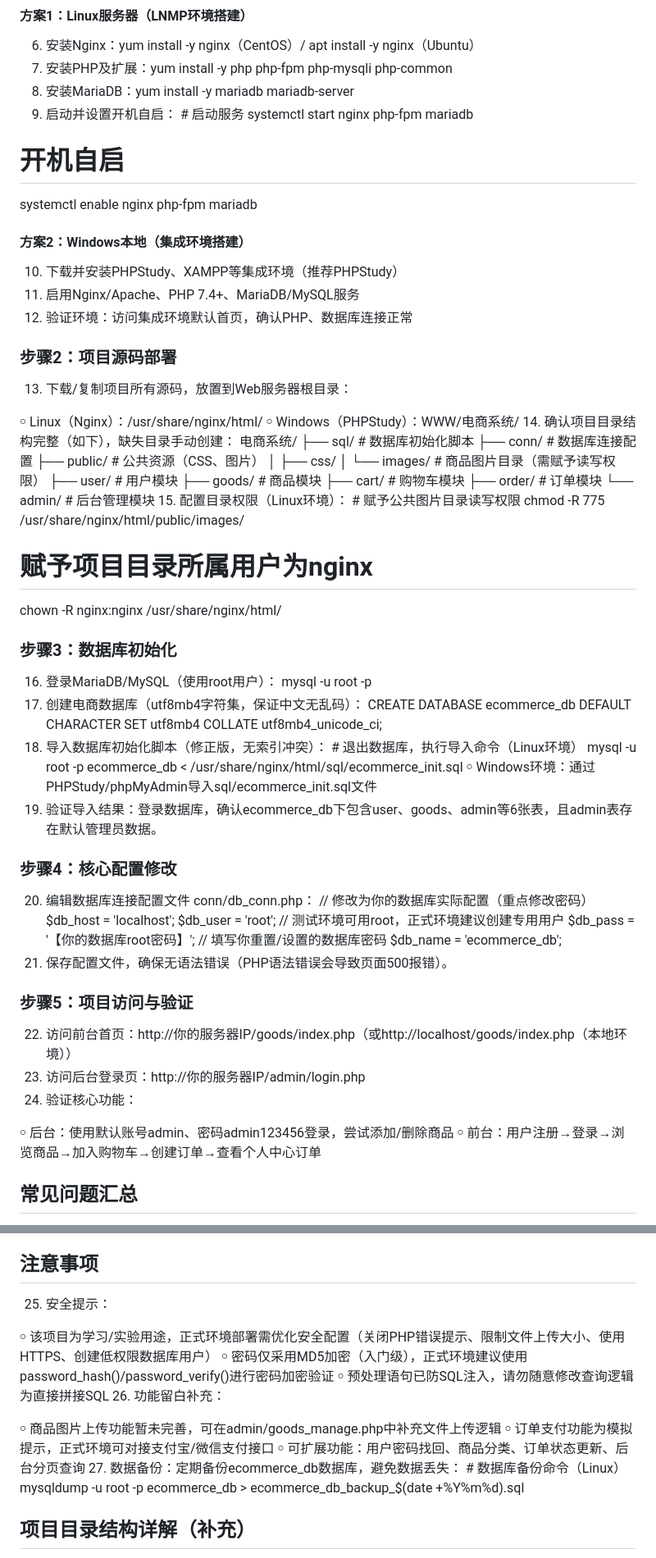
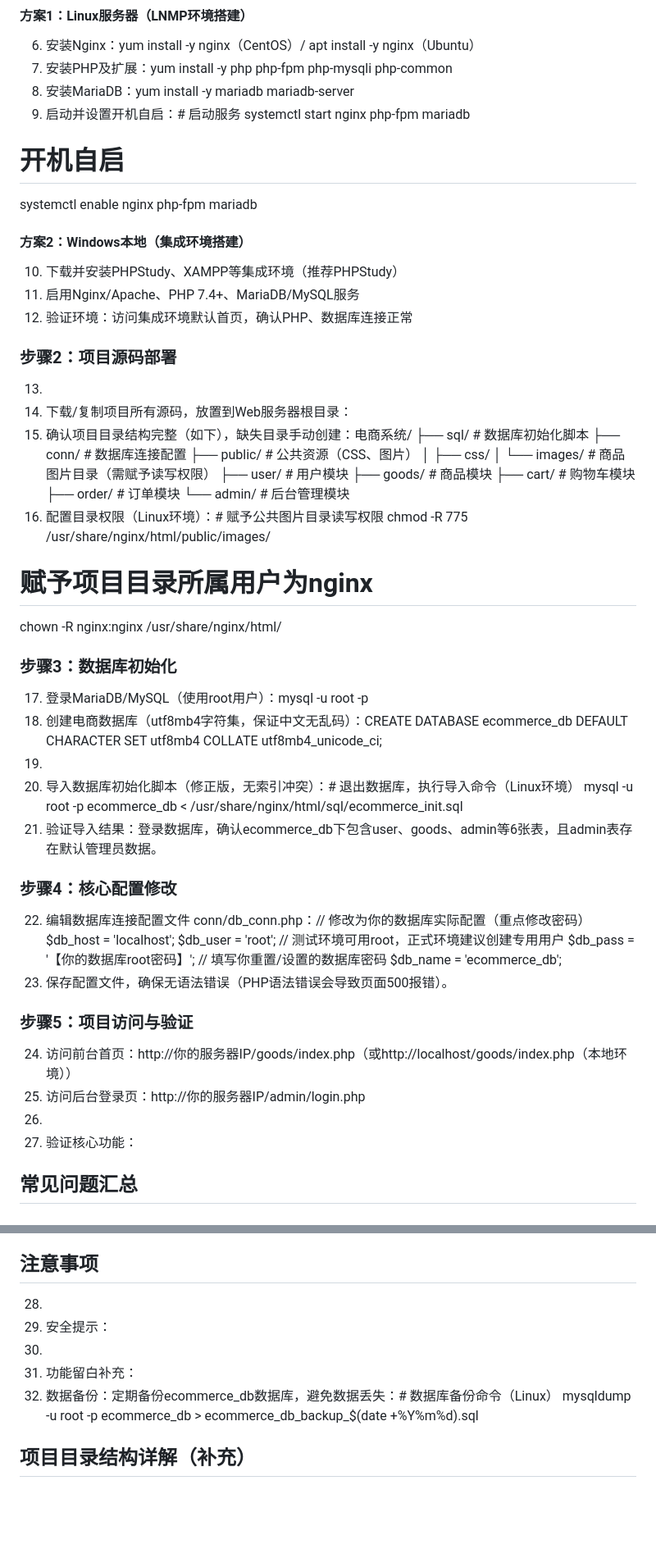
Before and after one commit to GIT-SHARP/-, a Markdown page: README.md, 2 parts joined by grey strips. Shown at 82% size. Drawn GitHub-style; blank space fills up the shorter version.

```diff
--- a/README.md
+++ b/README.md
@@ -31,8 +31,7 @@
 6.	安装Nginx：yum install -y nginx（CentOS）/ apt install -y nginx（Ubuntu）
 7.	安装PHP及扩展：yum install -y php php-fpm php-mysqli php-common
 8.	安装MariaDB：yum install -y mariadb mariadb-server
-9.	启动并设置开机自启：
-        # 启动服务
+9.	启动并设置开机自启：# 启动服务
 systemctl start nginx php-fpm mariadb
 # 开机自启
 systemctl enable nginx php-fpm mariadb
@@ -41,12 +40,9 @@ systemctl enable nginx php-fpm mariadb
 11.	启用Nginx/Apache、PHP 7.4+、MariaDB/MySQL服务
 12.	验证环境：访问集成环境默认首页，确认PHP、数据库连接正常
 ### 步骤2：项目源码部署
-13.	下载/复制项目所有源码，放置到Web服务器根目录：
-
-￮	Linux（Nginx）：/usr/share/nginx/html/
-￮	Windows（PHPStudy）：WWW/电商系统/
-14.	确认项目目录结构完整（如下），缺失目录手动创建：
-        电商系统/
+13.
+14.	下载/复制项目所有源码，放置到Web服务器根目录：
+15.	确认项目目录结构完整（如下），缺失目录手动创建：电商系统/
 ├── sql/                # 数据库初始化脚本
 ├── conn/               # 数据库连接配置
 ├── public/             # 公共资源（CSS、图片）
@@ -57,36 +53,29 @@ systemctl enable nginx php-fpm mariadb
 ├── cart/               # 购物车模块
 ├── order/              # 订单模块
 └── admin/              # 后台管理模块
-15.	配置目录权限（Linux环境）：
-        # 赋予公共图片目录读写权限
+16.	配置目录权限（Linux环境）：# 赋予公共图片目录读写权限
 chmod -R 775 /usr/share/nginx/html/public/images/
 # 赋予项目目录所属用户为nginx
 chown -R nginx:nginx /usr/share/nginx/html/
 ### 步骤3：数据库初始化
-16.	登录MariaDB/MySQL（使用root用户）：
-        mysql -u root -p
-17.	创建电商数据库（utf8mb4字符集，保证中文无乱码）：
-        CREATE DATABASE ecommerce_db DEFAULT CHARACTER SET utf8mb4 COLLATE utf8mb4_unicode_ci;
-18.	导入数据库初始化脚本（修正版，无索引冲突）：
-        # 退出数据库，执行导入命令（Linux环境）
+17.	登录MariaDB/MySQL（使用root用户）：mysql -u root -p
+18.	创建电商数据库（utf8mb4字符集，保证中文无乱码）：CREATE DATABASE ecommerce_db DEFAULT CHARACTER SET utf8mb4 COLLATE utf8mb4_unicode_ci;
+19.
+20.	导入数据库初始化脚本（修正版，无索引冲突）：# 退出数据库，执行导入命令（Linux环境）
 mysql -u root -p ecommerce_db < /usr/share/nginx/html/sql/ecommerce_init.sql
-￮	Windows环境：通过PHPStudy/phpMyAdmin导入sql/ecommerce_init.sql文件
-19.	验证导入结果：登录数据库，确认ecommerce_db下包含user、goods、admin等6张表，且admin表存在默认管理员数据。
+21.	验证导入结果：登录数据库，确认ecommerce_db下包含user、goods、admin等6张表，且admin表存在默认管理员数据。
 ### 步骤4：核心配置修改
-20.	编辑数据库连接配置文件 conn/db_conn.php：
-        // 修改为你的数据库实际配置（重点修改密码）
+22.	编辑数据库连接配置文件 conn/db_conn.php：// 修改为你的数据库实际配置（重点修改密码）
 $db_host = 'localhost';
 $db_user = 'root';          // 测试环境可用root，正式环境建议创建专用用户
 $db_pass = '【你的数据库root密码】';  // 填写你重置/设置的数据库密码
 $db_name = 'ecommerce_db';
-21.	保存配置文件，确保无语法错误（PHP语法错误会导致页面500报错）。
+23.	保存配置文件，确保无语法错误（PHP语法错误会导致页面500报错）。
 ### 步骤5：项目访问与验证
-22.	访问前台首页：http://你的服务器IP/goods/index.php（或http://localhost/goods/index.php（本地环境））
-23.	访问后台登录页：http://你的服务器IP/admin/login.php
-24.	验证核心功能：
-
-￮	后台：使用默认账号admin、密码admin123456登录，尝试添加/删除商品
-￮	前台：用户注册→登录→浏览商品→加入购物车→创建订单→查看个人中心订单
+24.	访问前台首页：http://你的服务器IP/goods/index.php（或http://localhost/goods/index.php（本地环境））
+25.	访问后台登录页：http://你的服务器IP/admin/login.php
+26.
+27.	验证核心功能：
 ## 常见问题汇总
 问题现象	核心原因	解决方案
 ERROR 1061 (42000): Duplicate key name 'order_sn'	订单表order_sn字段UNIQUE约束与手动索引重复	导入修正版sql/ecommerce_init.sql脚本，删除重复索引
@@ -96,18 +85,11 @@ Access denied for user 'ecommerce_user'@'localhost'	ecommerce_user用户不存
 商品图片无法显示	默认图片缺失/目录权限不足	1. 在public/images/下创建default.jpg；2. 赋予目录775权限
 页面500报错	PHP语法错误/扩展未开启/目录权限不足	1. 查看PHP错误日志；2. 开启mysqli扩展；3. 检查项目目录权限
 ## 注意事项
-25.	安全提示：
-
-￮	该项目为学习/实验用途，正式环境部署需优化安全配置（关闭PHP错误提示、限制文件上传大小、使用HTTPS、创建低权限数据库用户）
-￮	密码仅采用MD5加密（入门级），正式环境建议使用password_hash()/password_verify()进行密码加密验证
-￮	预处理语句已防SQL注入，请勿随意修改查询逻辑为直接拼接SQL
-26.	功能留白补充：
-
-￮	商品图片上传功能暂未完善，可在admin/goods_manage.php中补充文件上传逻辑
-￮	订单支付功能为模拟提示，正式环境可对接支付宝/微信支付接口
-￮	可扩展功能：用户密码找回、商品分类、订单状态更新、后台分页查询
-27.	数据备份：定期备份ecommerce_db数据库，避免数据丢失：
-        # 数据库备份命令（Linux）
+28.
+29.	安全提示：
+30.
+31.	功能留白补充：
+32.	数据备份：定期备份ecommerce_db数据库，避免数据丢失：# 数据库备份命令（Linux）
 mysqldump -u root -p ecommerce_db > ecommerce_db_backup_$(date +%Y%m%d).sql
 ## 项目目录结构详解（补充）
 bash
```
Also changed, not shown: other parts of README.md (+4 -4 lines).
